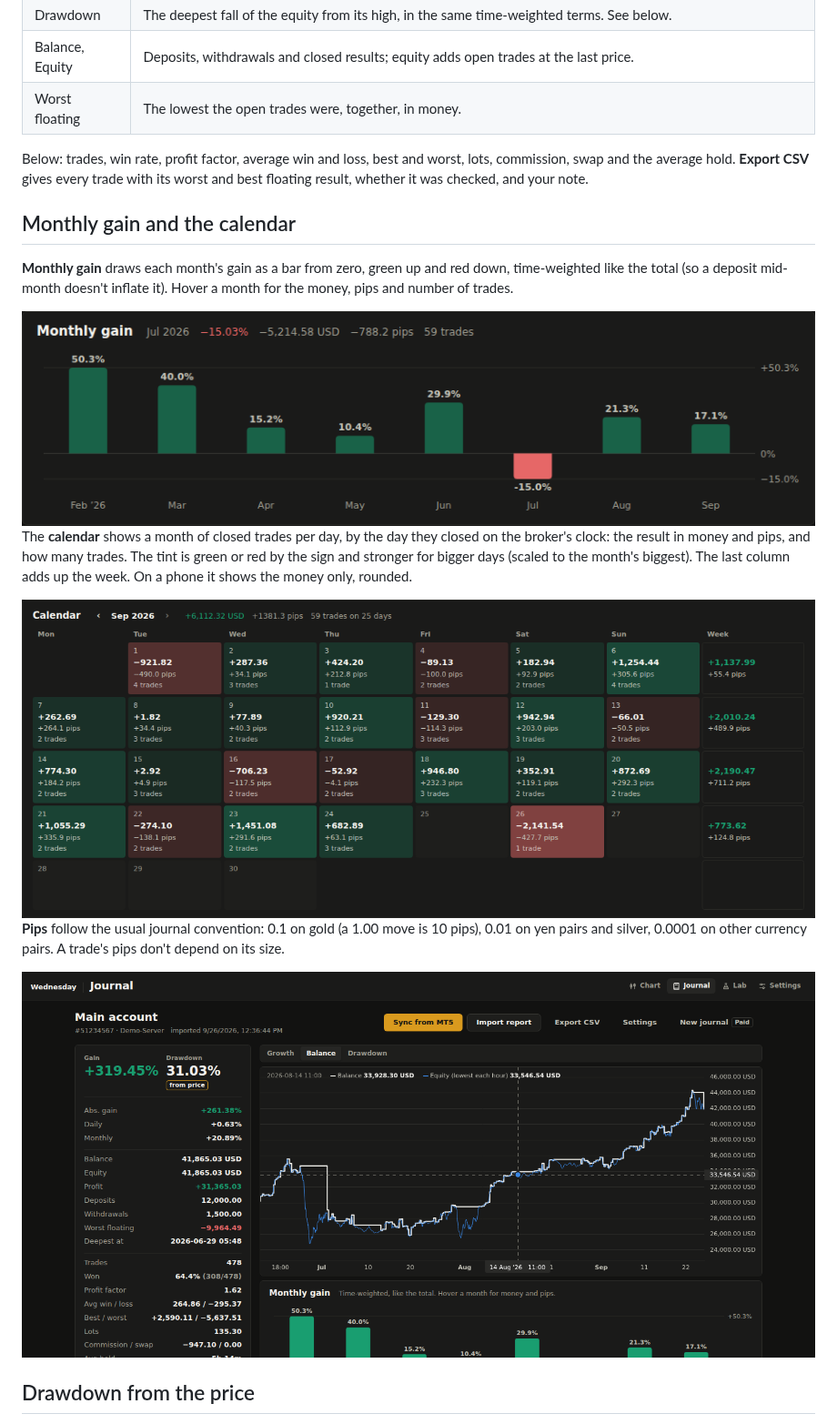
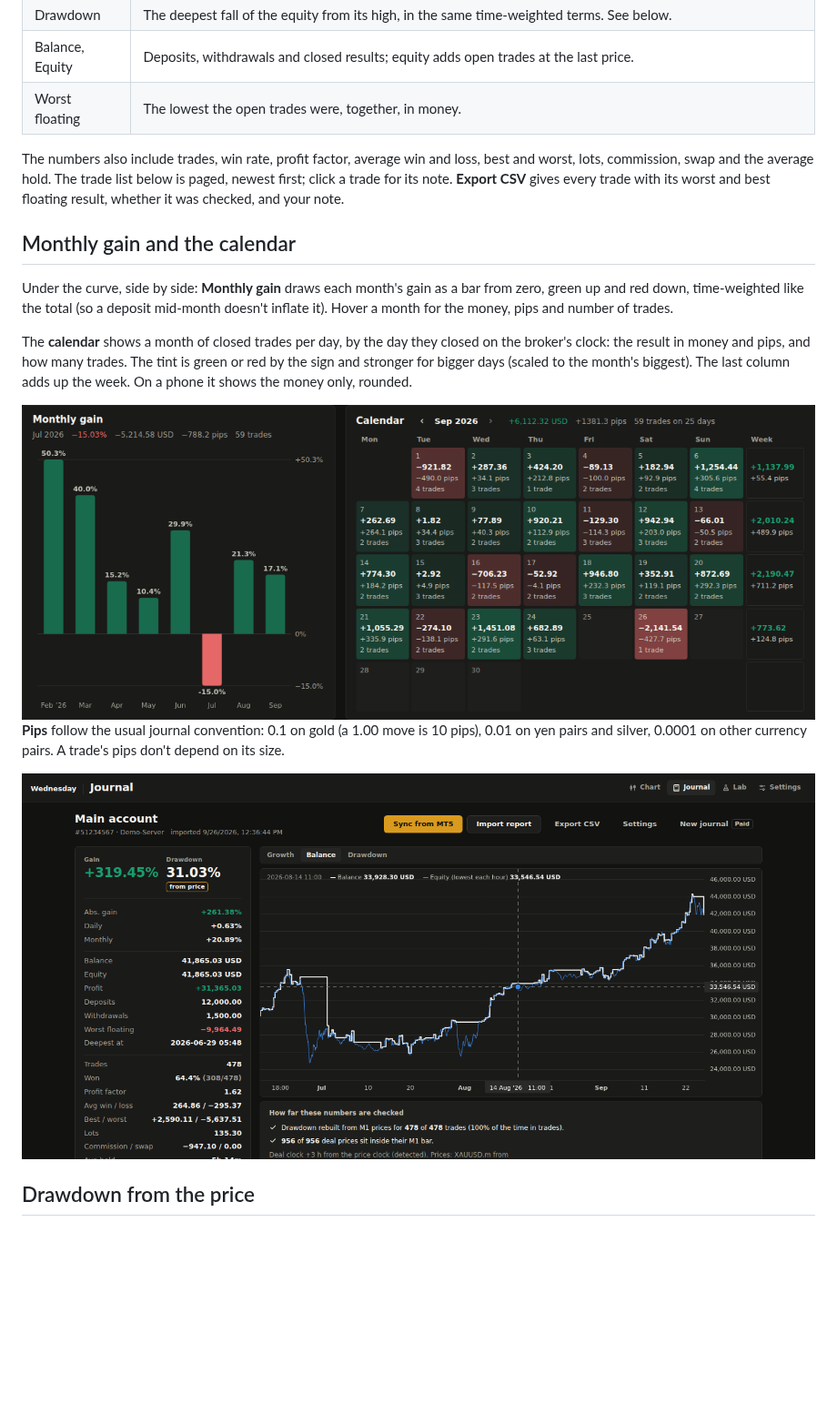
Before and after one commit to mragungsetiaji/wednesday, a Markdown page: docs/journal.md, the part around the change. Shown at 91% size. Rendered like a GitHub page; pictures changed too: docs/images/journal-balance.png, docs/images/journal-calendar.png (deleted), docs/images/journal-monthly.png (deleted); blank space fills up the shorter version.

```diff
--- a/docs/journal.md
+++ b/docs/journal.md
@@ -47,17 +47,15 @@ show with their floating result.
 | Balance, Equity | Deposits, withdrawals and closed results; equity adds open trades at the last price. |
 | Worst floating | The lowest the open trades were, together, in money. |
 
-Below: trades, win rate, profit factor, average win and loss, best and worst,
-lots, commission, swap and the average hold. **Export CSV** gives every trade with
+The numbers also include trades, win rate, profit factor, average win and loss, best and worst,
+lots, commission, swap and the average hold. The trade list below is paged, newest first; click a trade for its note. **Export CSV** gives every trade with
 its worst and best floating result, whether it was checked, and your note.
 
 ## Monthly gain and the calendar
 
-**Monthly gain** draws each month's gain as a bar from zero, green up and red
+Under the curve, side by side: **Monthly gain** draws each month's gain as a bar from zero, green up and red
 down, time-weighted like the total (so a deposit mid-month doesn't inflate it).
 Hover a month for the money, pips and number of trades.
-
-<img src="images/journal-monthly.png" alt="Monthly gain as green and red bars, July highlighted with its money and pips" width="100%">
 
 The **calendar** shows a month of closed trades per day, by the day they closed
 on the broker's clock: the result in money and pips, and how many trades. The
@@ -65,7 +63,7 @@ tint is green or red by the sign and stronger for bigger days (scaled to the
 month's biggest). The last column adds up the week. On a phone it shows the money
 only, rounded.
 
-<img src="images/journal-calendar.png" alt="A month of daily results, green and red cells with money, pips and trades, and weekly totals" width="100%">
+<img src="images/journal-periods.png" alt="Monthly gain as green and red bars beside a month of daily results with money, pips and weekly totals" width="100%">
 
 **Pips** follow the usual journal convention: 0.1 on gold (a 1.00 move is 10
 pips), 0.01 on yen pairs and silver, 0.0001 on other currency pairs. A trade's
```
Also changed, not shown: docs/images/journal.png, 3 other files.
